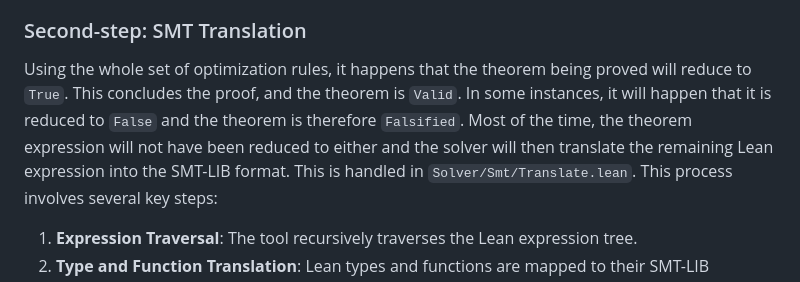
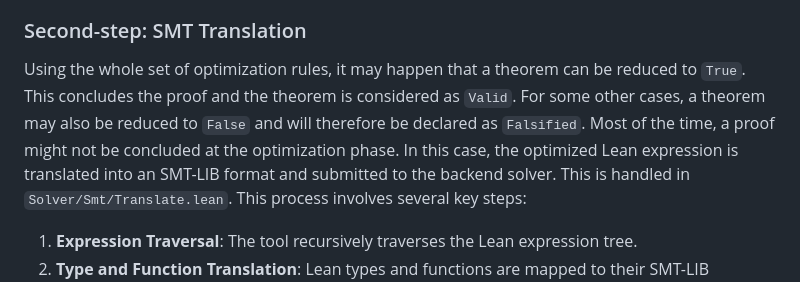
Before and after one commit to input-output-hk/Lean-blaster, a Markdown page: README.md, the part around the change. Drawn GitHub-style.

Commit message:
Update README.md
Co-authored-by: Jean-Frédéric Etienne <73104470+etiennejf@users.noreply.github.com>

```diff
--- a/README.md
+++ b/README.md
@@ -255,7 +255,7 @@ Function propagation is another key optimization strategy, detailed in `Solver/O
 
 ### Second-step: SMT Translation
 
-Using the whole set of optimization rules, it happens that the theorem being proved will reduce to `True`. This concludes the proof, and the theorem is `Valid`. In some instances, it will happen that it is reduced to `False` and the theorem is therefore `Falsified`. Most of the time, the theorem expression will not have been reduced to either and the solver will then translate the remaining Lean expression into the SMT-LIB format.
+Using the whole set of optimization rules, it may happen that a theorem can be reduced to `True`.  This concludes the proof and the theorem is considered as `Valid`. For some other cases, a theorem may also be reduced to `False` and will therefore be declared as `Falsified`. Most of the time, a proof might not be concluded at the optimization phase. In this case, the optimized Lean expression is translated into an SMT-LIB format and submitted to the backend solver.
 This is handled in `Solver/Smt/Translate.lean`. This process involves several key steps:
 
 1. **Expression Traversal**: The tool recursively traverses the Lean expression tree.
```
